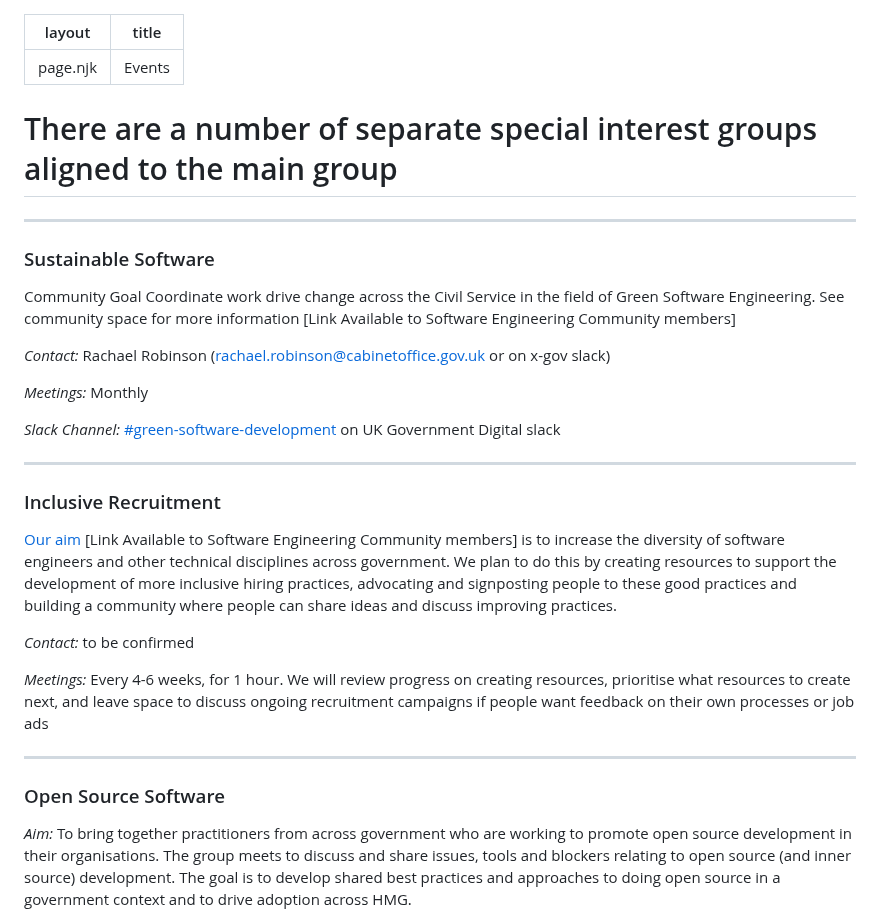
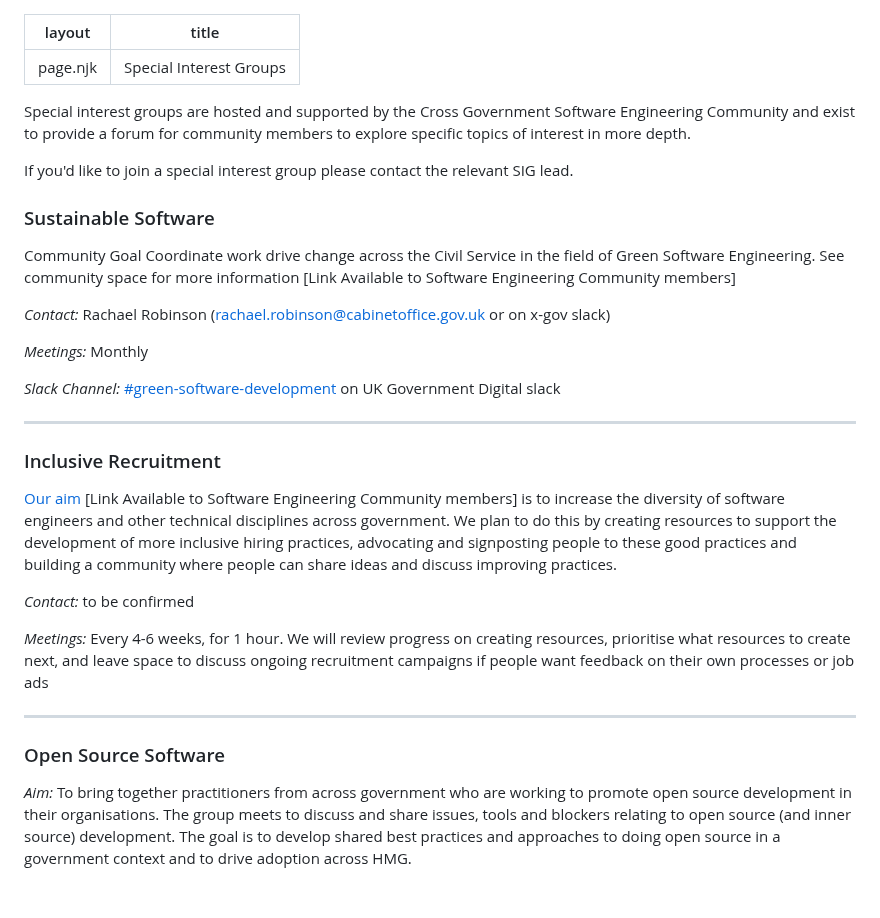
Before and after one commit to uk-x-gov-software-community/uk-x-gov-software-community.github.io, a Markdown page: special-interest.md, the part around the change. Rendered like a GitHub page; blank space fills up the shorter version.

```diff
--- a/special-interest.md
+++ b/special-interest.md
@@ -1,10 +1,11 @@
 ---
 layout: page.njk
-title: Events
+title: Special Interest Groups
 ---
 
-# There are a number of separate special interest groups aligned to the main group
----
+Special interest groups are hosted and supported by the Cross Government Software Engineering Community and exist to provide a forum for community members to explore specific topics of interest in more depth.
+
+If you'd like to join a special interest group please contact the relevant SIG lead.
 
 ### Sustainable Software
 
@@ -16,8 +17,6 @@ Community Goal Coordinate work drive change across the Civil Service in the fiel
 
 *Slack Channel:* [#green-software-development](https://ukgovernmentdigital.slack.com/archives/C04C60X2FJA) on UK Government Digital slack
 
-
-
 ---
 
  ### Inclusive Recruitment
@@ -27,12 +26,9 @@ Community Goal Coordinate work drive change across the Civil Service in the fiel
 
 *Meetings:* Every 4-6 weeks, for 1 hour. We will review progress on creating resources, prioritise what resources to create next, and leave space to discuss ongoing recruitment campaigns if people want feedback on their own processes or job ads
 
-
-
 ---
 
 ### Open Source Software
-
 
 *Aim:* To bring together practitioners from across government who are working to promote open source development in their organisations. The group meets to discuss and share issues, tools and blockers relating to open source (and inner source) development. The goal is to develop shared best practices and approaches to doing open source in a government context and to drive adoption across HMG.
 
```
